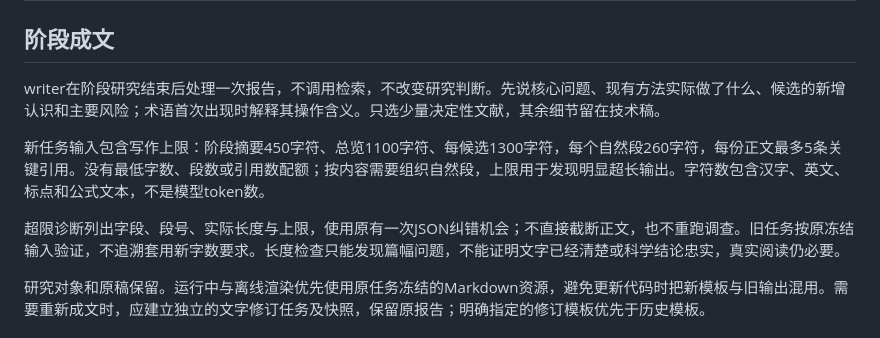
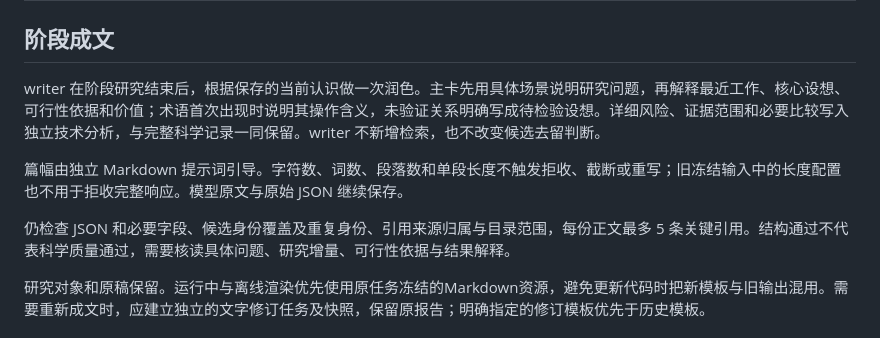
Before and after one commit to BUAAZhangHaonan/adversarial-research-copilot, a Markdown page: docs/WRITING_AND_EVIDENCE_HANDOFF.md, the part around the change. GitHub-like rendering.

```diff
--- a/docs/WRITING_AND_EVIDENCE_HANDOFF.md
+++ b/docs/WRITING_AND_EVIDENCE_HANDOFF.md
@@ -2,11 +2,11 @@
 
 ## 阶段成文
 
-writer在阶段研究结束后处理一次报告，不调用检索，不改变研究判断。先说核心问题、现有方法实际做了什么、候选的新增认识和主要风险；术语首次出现时解释其操作含义。只选少量决定性文献，其余细节留在技术稿。
+writer 在阶段研究结束后，根据保存的当前认识做一次润色。主卡先用具体场景说明研究问题，再解释最近工作、核心设想、可行性依据和价值；术语首次出现时说明其操作含义，未验证关系明确写成待检验设想。详细风险、证据范围和必要比较写入独立技术分析，与完整科学记录一同保留。writer 不新增检索，也不改变候选去留判断。
 
-新任务输入包含写作上限：阶段摘要450字符、总览1100字符、每候选1300字符，每个自然段260字符，每份正文最多5条关键引用。没有最低字数、段数或引用数配额；按内容需要组织自然段，上限用于发现明显超长输出。字符数包含汉字、英文、标点和公式文本，不是模型token数。
+篇幅由独立 Markdown 提示词引导。字符数、词数、段落数和单段长度不触发拒收、截断或重写；旧冻结输入中的长度配置也不用于拒收完整响应。模型原文与原始 JSON 继续保存。
 
-超限诊断列出字段、段号、实际长度与上限，使用原有一次JSON纠错机会；不直接截断正文，也不重跑调查。旧任务按原冻结输入验证，不追溯套用新字数要求。长度检查只能发现篇幅问题，不能证明文字已经清楚或科学结论忠实，真实阅读仍必要。
+仍检查 JSON 和必要字段、候选身份覆盖及重复身份、引用来源归属与目录范围，每份正文最多 5 条关键引用。结构通过不代表科学质量通过，需要核读具体问题、研究增量、可行性依据与结果解释。
 
 研究对象和原稿保留。运行中与离线渲染优先使用原任务冻结的Markdown资源，避免更新代码时把新模板与旧输出混用。需要重新成文时，应建立独立的文字修订任务及快照，保留原报告；明确指定的修订模板优先于历史模板。
 
```
Also changed, not shown: README.md (+2 -2 lines).
